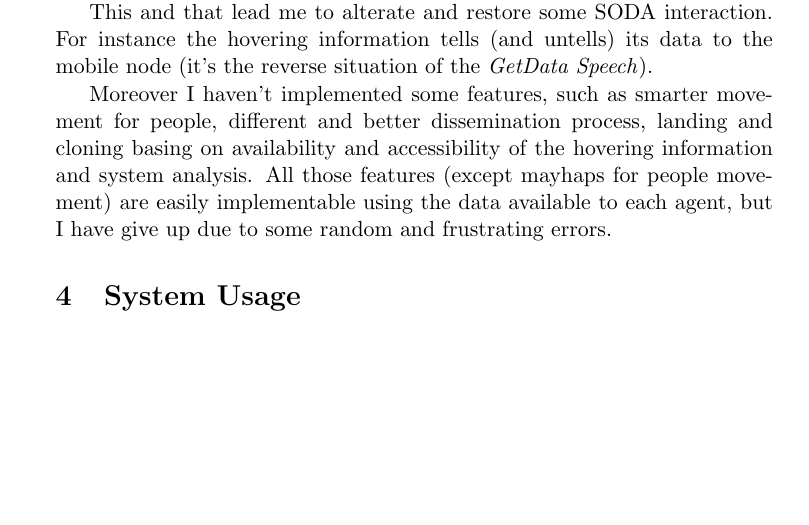
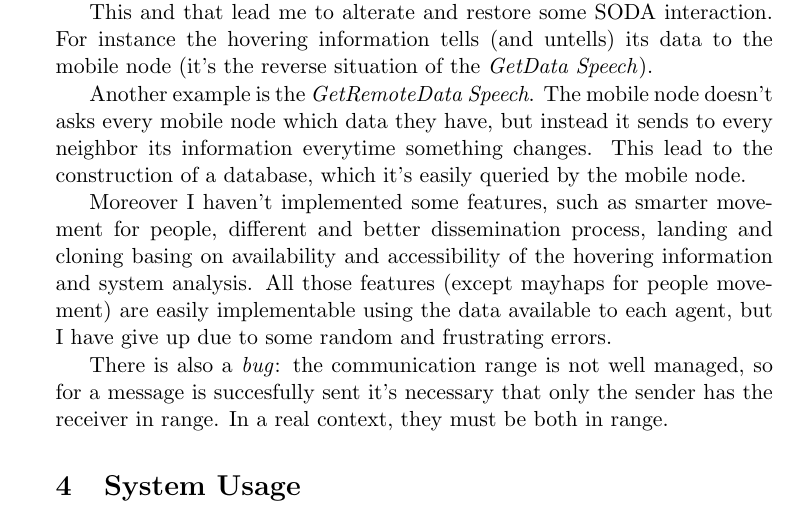
Before and after one commit to dbellavista/SiSMA1213_hovering-information, a LaTeX document (report/main.tex, which reads report/implementation.tex): part of page 32 of 38, cut so that both start at the same text, the shorter picture padded with empty space. Compiled offline with pdfLaTeX.

Commit message:
More implementation differences/bugs

```diff
--- a/report/implementation.tex
+++ b/report/implementation.tex
@@ -147,9 +147,18 @@ This and that lead me to alterate and restore some SODA interaction. For
 instance the hovering information tells (and untells) its data to the mobile
 node (it's the reverse situation of the \emph{GetData Speech}).
 
+Another example is the \emph{GetRemoteData Speech}. The mobile node doesn't
+asks every mobile node which data they have, but instead it sends to every
+neighbor its information everytime something changes. This lead to the
+construction of a database, which it's easily queried by the mobile node.
+
 Moreover I haven't implemented some features, such as smarter movement for
 people, different and better dissemination process, landing and cloning basing
 on availability and accessibility of the hovering information and system
 analysis. All those features (except mayhaps for people movement) are easily
 implementable using the data available to each agent, but I have give up due to
 some random and frustrating errors.
+
+There is also a \emph{bug}: the communication range is not well managed, so for
+a message is succesfully sent it's necessary that only the sender has the
+receiver in range. In a real context, they must be both in range.
```
